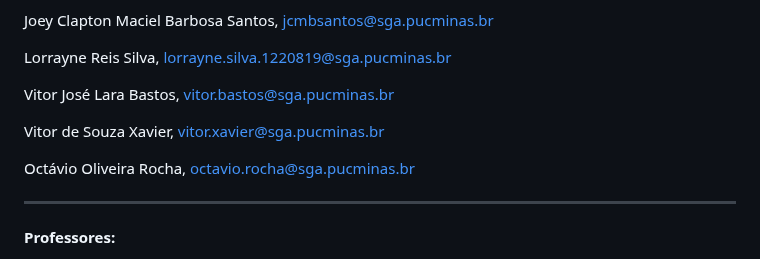
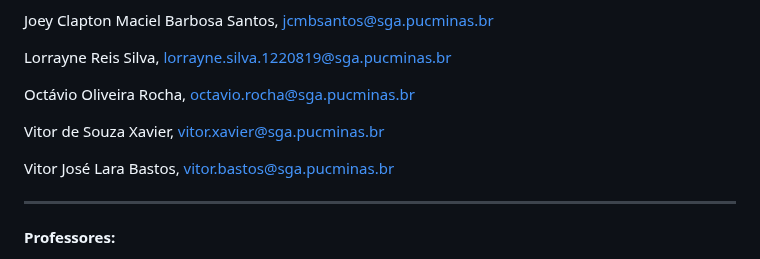
Before and after one commit to ICEI-PUC-Minas-PPLES-TI/plf-es-2023-1-ti5-5104100-race-engineering, a Markdown page: artefatos/gerencia/termo_de_abertura_do_projeto.md, the part around the change. Rendered like a GitHub page.

```diff
--- a/artefatos/gerencia/termo_de_abertura_do_projeto.md
+++ b/artefatos/gerencia/termo_de_abertura_do_projeto.md
@@ -12,11 +12,12 @@ Joey Clapton Maciel Barbosa Santos, jcmbsantos@sga.pucminas.br
 
 Lorrayne Reis Silva, lorrayne.silva.1220819@sga.pucminas.br
 
-Vitor José Lara Bastos, vitor.bastos@sga.pucminas.br
+Octávio Oliveira Rocha, octavio.rocha@sga.pucminas.br
 
 Vitor de Souza Xavier, vitor.xavier@sga.pucminas.br
 
-Octávio Oliveira Rocha, octavio.rocha@sga.pucminas.br
+Vitor José Lara Bastos, vitor.bastos@sga.pucminas.br
+
 
 ---
 
```
